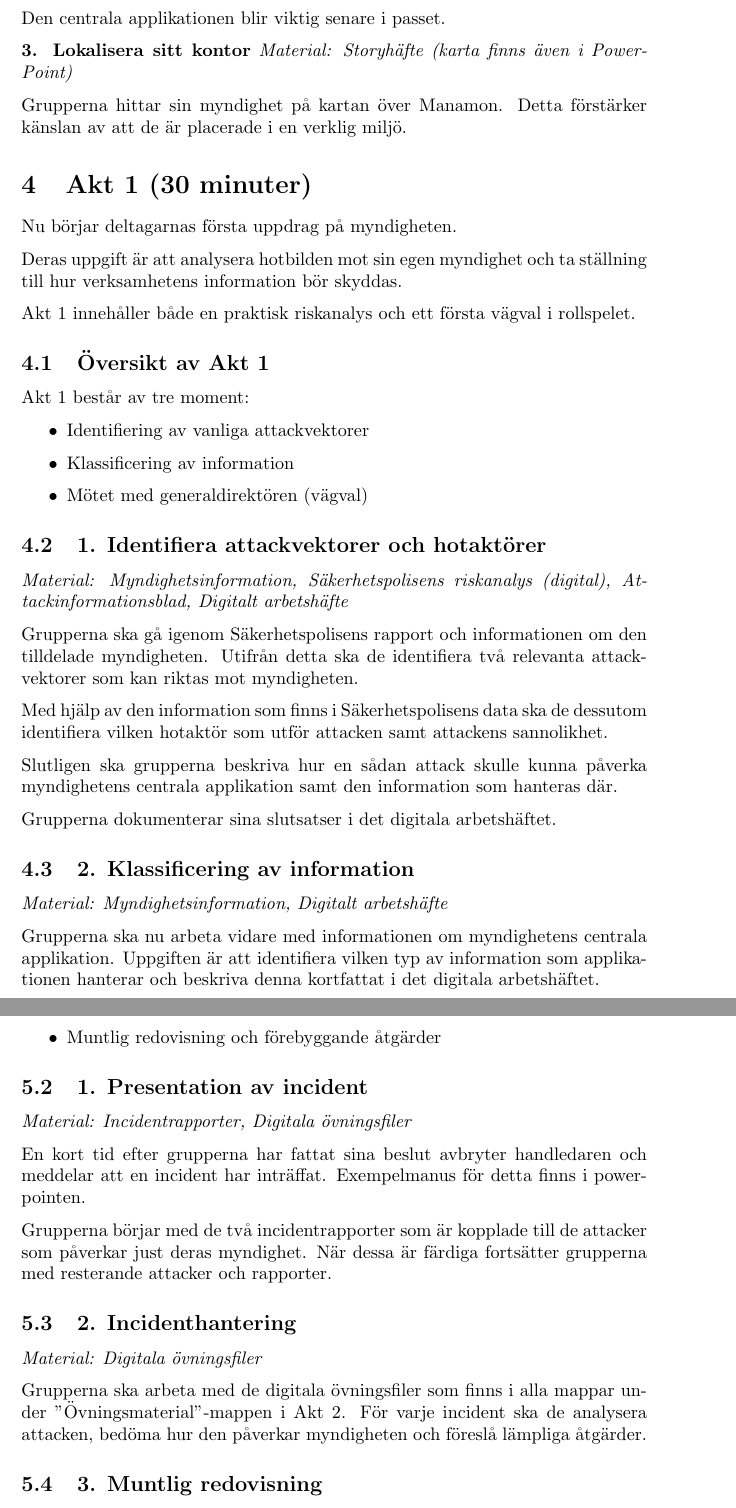
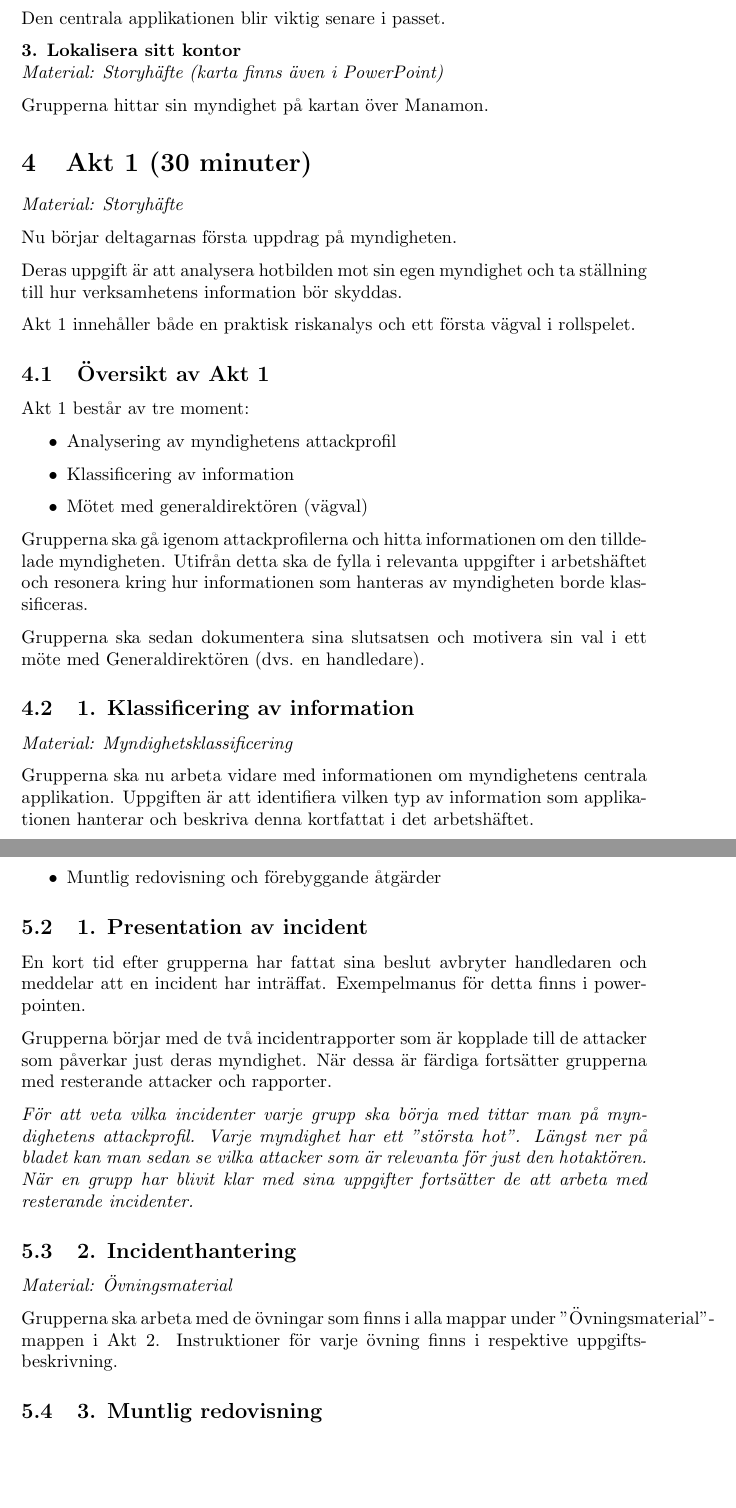
Before and after one commit to dvuvud/momoni, a LaTeX document (latex/guide.tex): two parts of pages 4 and 6 of 9, joined at a grey line, cut so that both start at the same text, the shorter picture padded with empty space. Compiled offline with pdfLaTeX.

Commit message:
update guide

```diff
--- a/latex/guide.tex
+++ b/latex/guide.tex
@@ -95,12 +96,14 @@ Grupperna läser om sin tilldelade myndighet:
 \end{itemize}
 Den centrala applikationen blir viktig senare i passet.
 
-\textbf{3. Lokalisera sitt kontor}
+\textbf{3. Lokalisera sitt kontor} \\
 \textit{Material: Storyhäfte (karta finns även i PowerPoint)}
 
 Grupperna hittar sin myndighet på kartan över Manamon.
-Detta förstärker känslan av att de är placerade i en verklig miljö.
+
 \section{Akt 1 (30 minuter)}
+\textit{Material: Storyhäfte}
+
 Nu börjar deltagarnas första uppdrag på myndigheten.
 
 Deras uppgift är att analysera hotbilden mot sin egen myndighet och ta ställning till hur verksamhetens information bör skyddas.
@@ -111,25 +114,20 @@ Akt 1 innehåller både en praktisk riskanalys och ett första vägval i rollspe
 
 Akt 1 består av tre moment:
 \begin{itemize}
-    \item Identifiering av vanliga attackvektorer
+    \item Analysering av myndighetens attackprofil
     \item Klassificering av information
     \item Mötet med generaldirektören (vägval)
 \end{itemize}
 
-\subsection{1. Identifiera attackvektorer och hotaktörer}
+Grupperna ska gå igenom attackprofilerna och hitta informationen om den tilldelade myndigheten. Utifrån detta ska de fylla i relevanta uppgifter i arbetshäftet och resonera kring hur informationen som hanteras av myndigheten borde klassificeras.
 
-\textit{Material: Myndighetsinformation, Säkerhetspolisens riskanalys (digital), Attackinformationsblad, Digitalt arbetshäfte}
+Grupperna ska sedan dokumentera sina slutsatsen och motivera sin val i ett möte med Generaldirektören (dvs. en handledare).
 
-Grupperna ska gå igenom Säkerhetspolisens rapport och informationen om den tilldelade myndigheten. Utifrån detta ska de identifiera två relevanta attackvektorer som kan riktas mot myndigheten.
+\subsection{1. Klassificering av information}
 
-Med hjälp av den information som finns i Säkerhetspolisens data ska de dessutom identifiera vilken hotaktör som utför attacken samt attackens sannolikhet.
+\textit{Material: Myndighetsklassificering}
 
-Slutligen ska grupperna beskriva hur en sådan attack skulle kunna påverka myndighetens centrala applikation samt den information som hanteras där.
+Grupperna ska nu arbeta vidare med informationen om myndighetens centrala applikation. Uppgiften är att identifiera vilken typ av information som applikationen hanterar och beskriva denna kortfattat i det arbetshäftet.
 
-Grupperna dokumenterar sina slutsatser i det digitala arbetshäftet.
+Utifrån detta ska grupperna klassificera informationen enligt tre informationssä-kerhetsperspektiv: \textit{konfidentialitet}, \textit{riktighet} och \textit{tillgänglighet}. För varje perspektiv ska de ange vilken nivå som är lämplig samt kort motivera sitt val i arbetshäftet.
 
-\subsection{2. Klassificering av information}
-
-\textit{Material: Myndighetsinformation, Digitalt arbetshäfte}
-
-Grupperna ska nu arbeta vidare med informationen om myndighetens centrala applikation. Uppgiften är att identifiera vilken typ av information som applikationen hanterar och beskriva denna kortfattat i det digitala arbetshäftet.
@@ -182,17 +178,16 @@ Akt 2 består av tre moment:
 
 \subsection{1. Presentation av incident}
 
-\textit{Material: Incidentrapporter, Digitala övningsfiler}
-
 En kort tid efter grupperna har fattat sina beslut avbryter handledaren och meddelar att en incident har inträffat. Exempelmanus för detta finns i powerpointen.
 
 Grupperna börjar med de två incidentrapporter som är kopplade till de attacker som påverkar just deras myndighet. När dessa är färdiga fortsätter grupperna med resterande attacker och rapporter.
 
+\textit{För att veta vilka incidenter varje grupp ska börja med tittar man på myndighetens attackprofil. Varje myndighet har ett ”största hot”. Längst ner på bladet kan man sedan se vilka attacker som är relevanta för just den hotaktören. När en grupp har blivit klar med sina uppgifter fortsätter de att arbeta med resterande incidenter.}
+
 \subsection{2. Incidenthantering}
+\textit{Material: Övningsmaterial}
 
-\textit{Material: Digitala övningsfiler}
-
-Grupperna ska arbeta med de digitala övningsfiler som finns i alla mappar under "Övningsmaterial"-mappen i Akt 2. För varje incident ska de analysera attacken, bedöma hur den påverkar myndigheten och föreslå lämpliga åtgärder.
+Grupperna ska arbeta med de övningar som finns i alla mappar under "Övningsmaterial"-mappen i Akt 2. Instruktioner för varje övning finns i respektive uppgiftsbeskrivning.
 
 \subsection{3. Muntlig redovisning}
 
```
Also changed, not shown: latex/guide.tex (43 more changed lines).
